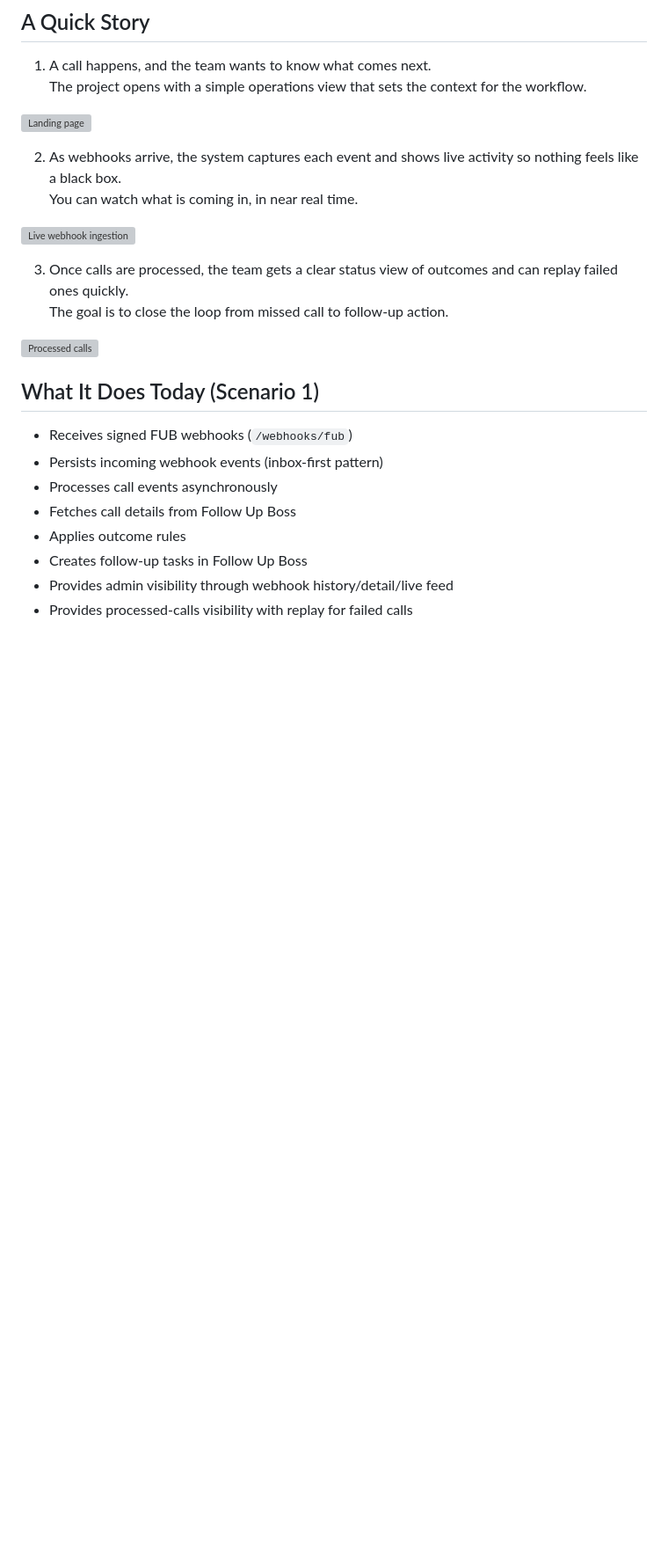
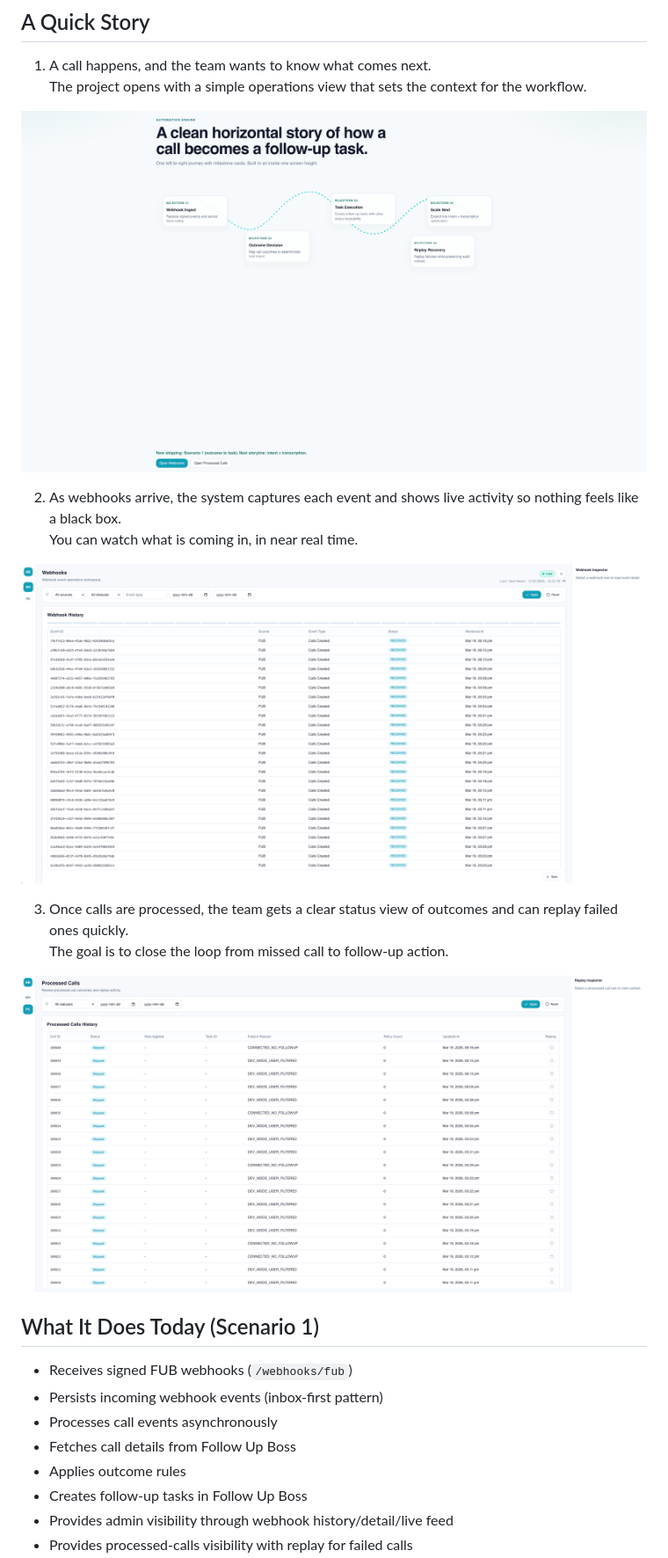
Before and after one commit to sarathkumar365/FUB-Automation, a Markdown page: README.md, the part around the change. Shown at 88% size. GitHub-like rendering; blank space fills up the shorter version; grey boxes are pictures that could not be loaded.

Commit message:
docs: fix README screenshot paths for GitHub case sensitivity

```diff
--- a/README.md
+++ b/README.md
@@ -10,17 +10,17 @@ This repository is built as a showcase of a production-style architecture (contr
 1. A call happens, and the team wants to know what comes next.
    The project opens with a simple operations view that sets the context for the workflow.
 
-![Landing page](docs/images/landing%20page.png)
+![Landing page](Docs/images/landing%20page.png)
 
 2. As webhooks arrive, the system captures each event and shows live activity so nothing feels like a black box.
    You can watch what is coming in, in near real time.
 
-![Live webhook ingestion](docs/images/live%20webhook%20ingestion.png)
+![Live webhook ingestion](Docs/images/live%20webhook%20ingestion.png)
 
 3. Once calls are processed, the team gets a clear status view of outcomes and can replay failed ones quickly.
    The goal is to close the loop from missed call to follow-up action.
 
-![Processed calls](docs/images/processed%20call.png)
+![Processed calls](Docs/images/processed%20call.png)
 
 ## What It Does Today (Scenario 1)
 
```
